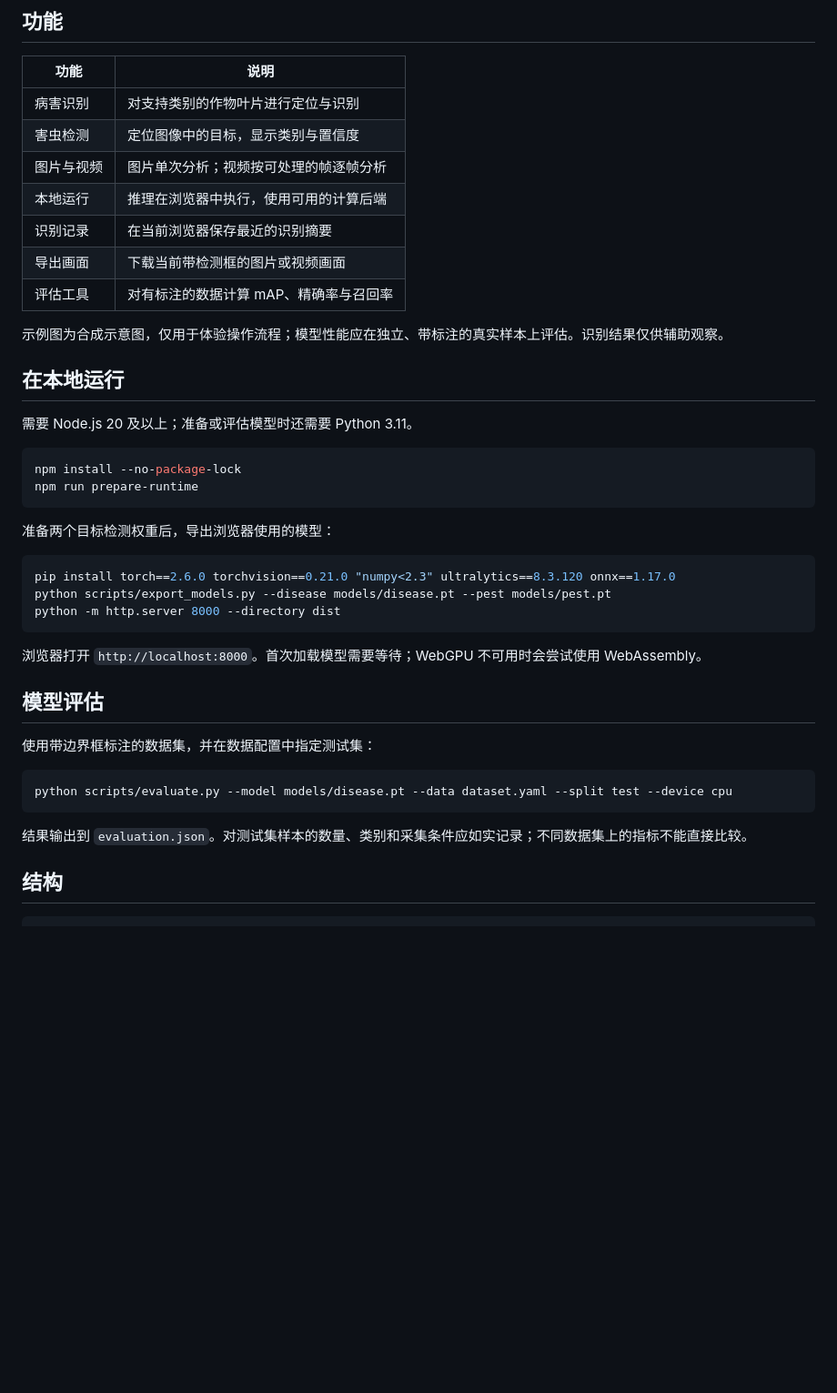
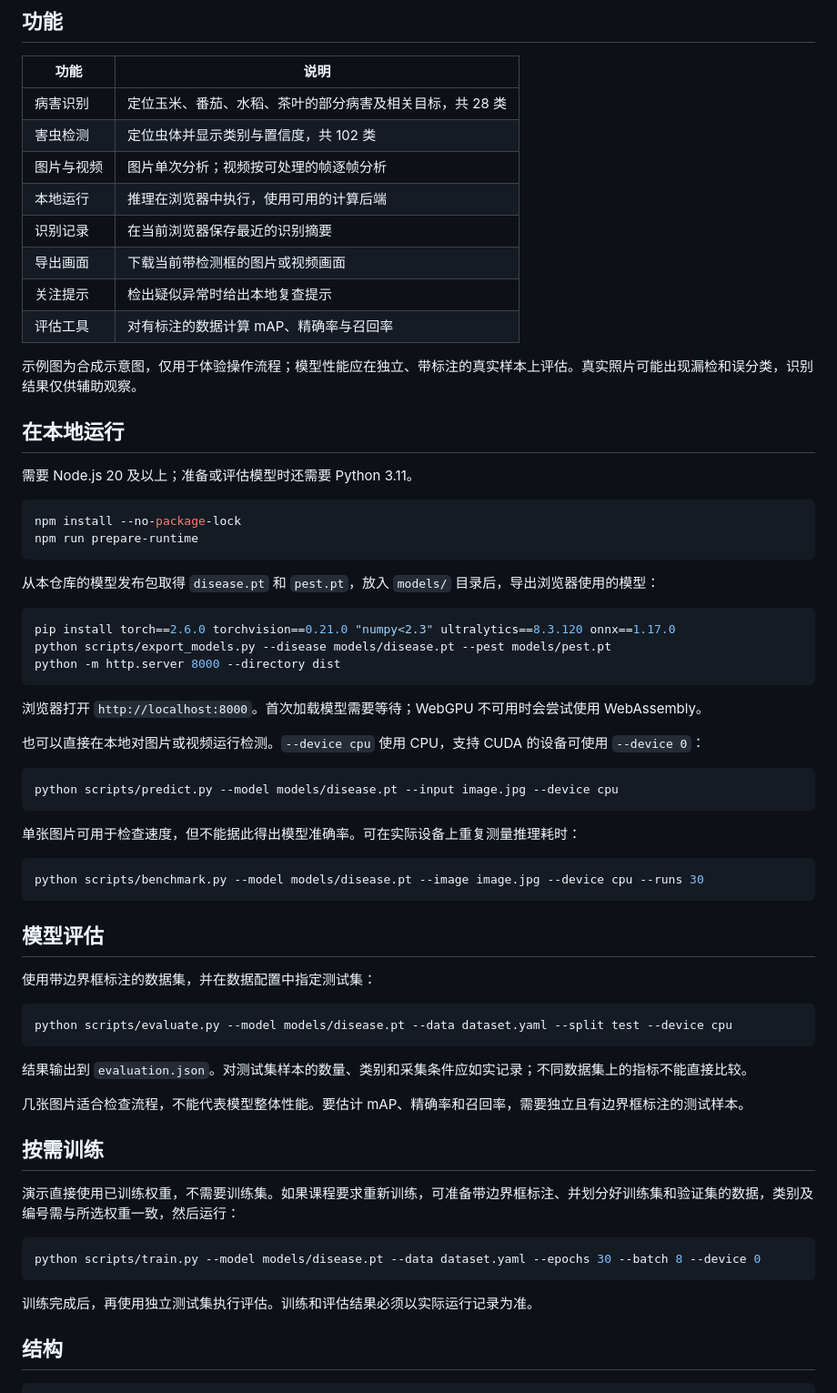
Before and after one commit to cha290196-hue/FieldLens, a Markdown page: README.md, the part around one of its changes. Shown at 91% size. Drawn GitHub-style; blank space fills up the shorter version.

````diff
--- a/README.md
+++ b/README.md
@@ -21,15 +23,16 @@ FieldLens 是一款面向作物健康观察的轻量视觉工作台。选择识
 
 | 功能 | 说明 |
 | --- | --- |
-| 病害识别 | 对支持类别的作物叶片进行定位与识别 |
-| 害虫检测 | 定位图像中的目标，显示类别与置信度 |
+| 病害识别 | 定位玉米、番茄、水稻、茶叶的部分病害及相关目标，共 28 类 |
+| 害虫检测 | 定位虫体并显示类别与置信度，共 102 类 |
 | 图片与视频 | 图片单次分析；视频按可处理的帧逐帧分析 |
 | 本地运行 | 推理在浏览器中执行，使用可用的计算后端 |
 | 识别记录 | 在当前浏览器保存最近的识别摘要 |
 | 导出画面 | 下载当前带检测框的图片或视频画面 |
+| 关注提示 | 检出疑似异常时给出本地复查提示 |
 | 评估工具 | 对有标注的数据计算 mAP、精确率与召回率 |
 
-示例图为合成示意图，仅用于体验操作流程；模型性能应在独立、带标注的真实样本上评估。识别结果仅供辅助观察。
+示例图为合成示意图，仅用于体验操作流程；模型性能应在独立、带标注的真实样本上评估。真实照片可能出现漏检和误分类，识别结果仅供辅助观察。
 
 ## 在本地运行
 
@@ -40,7 +43,7 @@ npm install --no-package-lock
 npm run prepare-runtime
 ```
 
-准备两个目标检测权重后，导出浏览器使用的模型：
+从本仓库的模型发布包取得 `disease.pt` 和 `pest.pt`，放入 `models/` 目录后，导出浏览器使用的模型：
 
 ```bash
 pip install torch==2.6.0 torchvision==0.21.0 "numpy<2.3" ultralytics==8.3.120 onnx==1.17.0
@@ -49,6 +52,18 @@ python -m http.server 8000 --directory dist
 ```
 
 浏览器打开 `http://localhost:8000`。首次加载模型需要等待；WebGPU 不可用时会尝试使用 WebAssembly。
+
+也可以直接在本地对图片或视频运行检测。`--device cpu` 使用 CPU，支持 CUDA 的设备可使用 `--device 0`：
+
+```bash
+python scripts/predict.py --model models/disease.pt --input image.jpg --device cpu
+```
+
+单张图片可用于检查速度，但不能据此得出模型准确率。可在实际设备上重复测量推理耗时：
+
+```bash
+python scripts/benchmark.py --model models/disease.pt --image image.jpg --device cpu --runs 30
+```
 
 ## 模型评估
 
@@ -59,6 +74,18 @@ python scripts/evaluate.py --model models/disease.pt --data dataset.yaml --split
 ```
 
 结果输出到 `evaluation.json`。对测试集样本的数量、类别和采集条件应如实记录；不同数据集上的指标不能直接比较。
+
+几张图片适合检查流程，不能代表模型整体性能。要估计 mAP、精确率和召回率，需要独立且有边界框标注的测试样本。
+
+## 按需训练
+
+演示直接使用已训练权重，不需要训练集。如果课程要求重新训练，可准备带边界框标注、并划分好训练集和验证集的数据，类别及编号需与所选权重一致，然后运行：
+
+```bash
+python scripts/train.py --model models/disease.pt --data dataset.yaml --epochs 30 --batch 8 --device 0
+```
+
+训练完成后，再使用独立测试集执行评估。训练和评估结果必须以实际运行记录为准。
 
 ## 结构
 
````
Also changed, not shown: other parts of README.md (+4 -2 lines), docs/01-home.jpg, docs/03-models.jpg, docs/04-guide.jpg, docs/05-history.jpg (added), 7 other files.
